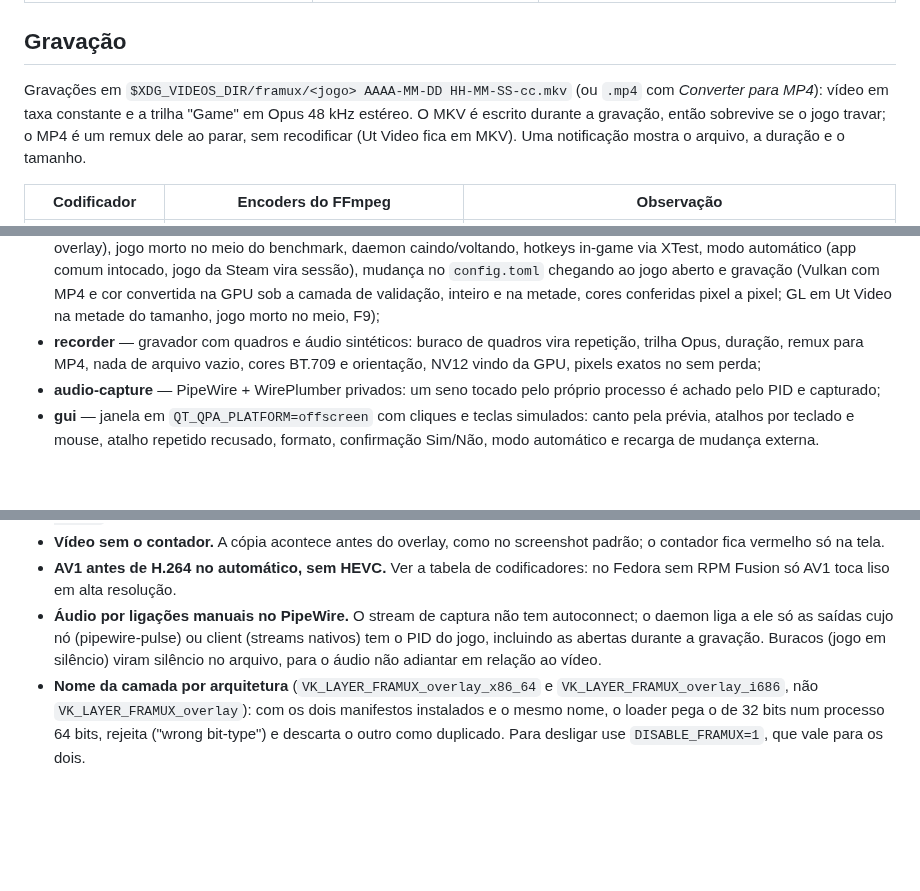
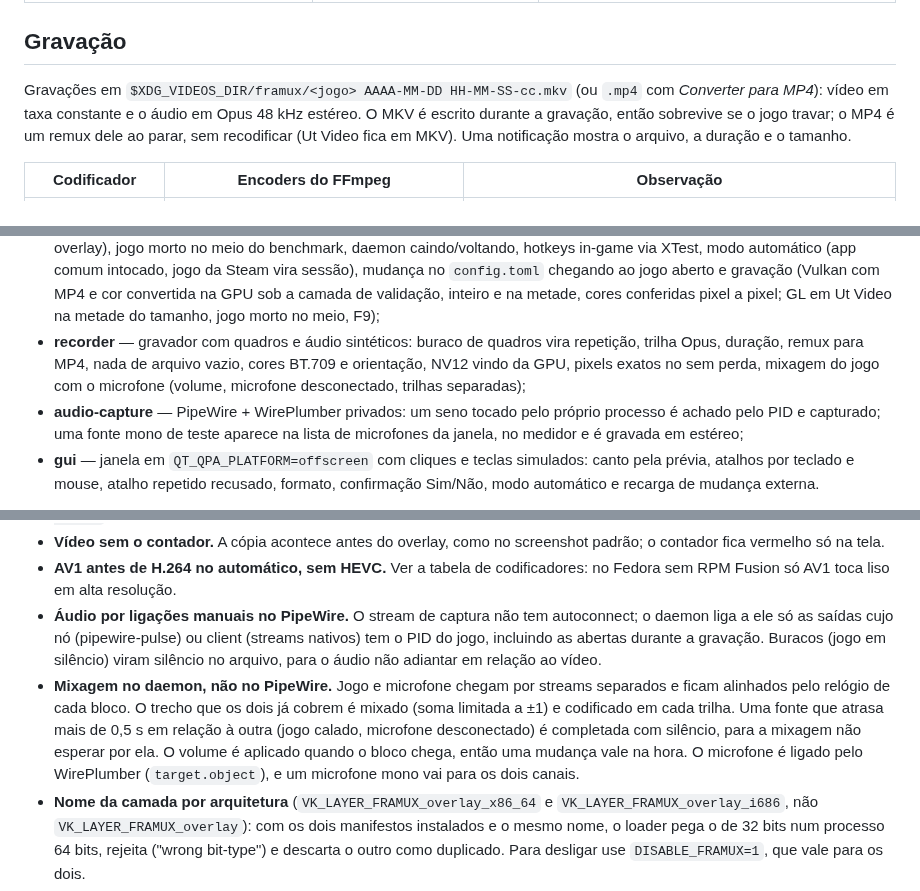
Before and after one commit to viniciussoaresbr/framux, a Markdown page: README.md, 3 parts joined by grey strips. Rendered like a GitHub page; folded sections open; blank space fills up the shorter version.

```diff
--- a/README.md
+++ b/README.md
@@ -180,7 +180,7 @@ framux config default                 # config padrão comentável
 
 ## Gravação
 
-Gravações em `$XDG_VIDEOS_DIR/framux/<jogo> AAAA-MM-DD HH-MM-SS-cc.mkv` (ou `.mp4` com _Converter para MP4_): vídeo em taxa constante e a trilha "Game" em Opus 48 kHz estéreo. O MKV é escrito durante a gravação, então sobrevive se o jogo travar; o MP4 é um remux dele ao parar, sem recodificar (Ut Video fica em MKV). Uma notificação mostra o arquivo, a duração e o tamanho.
+Gravações em `$XDG_VIDEOS_DIR/framux/<jogo> AAAA-MM-DD HH-MM-SS-cc.mkv` (ou `.mp4` com _Converter para MP4_): vídeo em taxa constante e o áudio em Opus 48 kHz estéreo. O MKV é escrito durante a gravação, então sobrevive se o jogo travar; o MP4 é um remux dele ao parar, sem recodificar (Ut Video fica em MKV). Uma notificação mostra o arquivo, a duração e o tamanho.
 
 | Codificador            | Encoders do FFmpeg                                                                      | Observação                                                                                                                                     |
 | ---------------------- | --------------------------------------------------------------------------------------- | ---------------------------------------------------------------------------------------------------------------------------------------------- |
@@ -331,8 +342,8 @@ Sem `qt6-qtbase-devel` a GUI é pulada (`-Dgui=enabled` a torna obrigatória).
 - **gl-state** — overlay num contexto GL core com estado "sujo": estado e `glGetError` do jogo intactos, overlay presente na janela;
 - **layer-validation** — app Vulkan com a camada e a validation layer Khronos;
 - **e2e-\*** — daemon + camada/shim + CLI reais num Xvfb com D-Bus isolado: Vulkan e GL (benchmark e screenshots com/sem overlay), jogo morto no meio do benchmark, daemon caindo/voltando, hotkeys in-game via XTest, modo automático (app comum intocado, jogo da Steam vira sessão), mudança no `config.toml` chegando ao jogo aberto e gravação (Vulkan com MP4 e cor convertida na GPU sob a camada de validação, inteiro e na metade, cores conferidas pixel a pixel; GL em Ut Video na metade do tamanho, jogo morto no meio, F9);
-- **recorder** — gravador com quadros e áudio sintéticos: buraco de quadros vira repetição, trilha Opus, duração, remux para MP4, nada de arquivo vazio, cores BT.709 e orientação, NV12 vindo da GPU, pixels exatos no sem perda;
-- **audio-capture** — PipeWire + WirePlumber privados: um seno tocado pelo próprio processo é achado pelo PID e capturado;
+- **recorder** — gravador com quadros e áudio sintéticos: buraco de quadros vira repetição, trilha Opus, duração, remux para MP4, nada de arquivo vazio, cores BT.709 e orientação, NV12 vindo da GPU, pixels exatos no sem perda, mixagem do jogo com o microfone (volume, microfone desconectado, trilhas separadas);
+- **audio-capture** — PipeWire + WirePlumber privados: um seno tocado pelo próprio processo é achado pelo PID e capturado; uma fonte mono de teste aparece na lista de microfones da janela, no medidor e é gravada em estéreo;
 - **gui** — janela em `QT_QPA_PLATFORM=offscreen` com cliques e teclas simulados: canto pela prévia, atalhos por teclado e mouse, atalho repetido recusado, formato, confirmação Sim/Não, modo automático e recarga de mudança externa.
 
 O build i686 roda `gl-state` e `layer-validation` em 32 bits. `framux-gui --snapshot <pasta>` salva imagens das quatro abas.
@@ -373,6 +384,7 @@ O build i686 roda `gl-state` e `layer-validation` em 32 bits. `framux-gui --snap
 - **Vídeo sem o contador.** A cópia acontece antes do overlay, como no screenshot padrão; o contador fica vermelho só na tela.
 - **AV1 antes de H.264 no automático, sem HEVC.** Ver a tabela de codificadores: no Fedora sem RPM Fusion só AV1 toca liso em alta resolução.
 - **Áudio por ligações manuais no PipeWire.** O stream de captura não tem autoconnect; o daemon liga a ele só as saídas cujo nó (pipewire-pulse) ou client (streams nativos) tem o PID do jogo, incluindo as abertas durante a gravação. Buracos (jogo em silêncio) viram silêncio no arquivo, para o áudio não adiantar em relação ao vídeo.
+- **Mixagem no daemon, não no PipeWire.** Jogo e microfone chegam por streams separados e ficam alinhados pelo relógio de cada bloco. O trecho que os dois já cobrem é mixado (soma limitada a ±1) e codificado em cada trilha. Uma fonte que atrasa mais de 0,5 s em relação à outra (jogo calado, microfone desconectado) é completada com silêncio, para a mixagem não esperar por ela. O volume é aplicado quando o bloco chega, então uma mudança vale na hora. O microfone é ligado pelo WirePlumber (`target.object`), e um microfone mono vai para os dois canais.
 - **Nome da camada por arquitetura** (`VK_LAYER_FRAMUX_overlay_x86_64` e `VK_LAYER_FRAMUX_overlay_i686`, não `VK_LAYER_FRAMUX_overlay`): com os dois manifestos instalados e o mesmo nome, o loader pega o de 32 bits num processo 64 bits, rejeita ("wrong bit-type") e descarta o outro como duplicado. Para desligar use `DISABLE_FRAMUX=1`, que vale para os dois.
 - **libstdc++ estática na camada e no shim** (`-static-libstdc++ -static-libgcc -Wl,--exclude-libs,ALL`): eles rodam dentro do jogo, que pode trazer outra libstdc++ (runtime da Steam, Flatpak); assim só dependem da libc (≥ 2.38).
 - **Steam Flatpak por cópias e override, não extensão Flatpak**: uma extensão `org.freedesktop.Platform.VulkanLayer.*` exigiria publicar no Flathub; as cópias em `~/.var/app` ficam no mesmo caminho dentro do sandbox e dos containers da Steam (pressure-vessel) e funcionam com o RPM.
```
Also changed, not shown: other parts of README.md (+38 -27 lines), assets/images/framux-fps.png, assets/images/framux-gravacoes.png.
